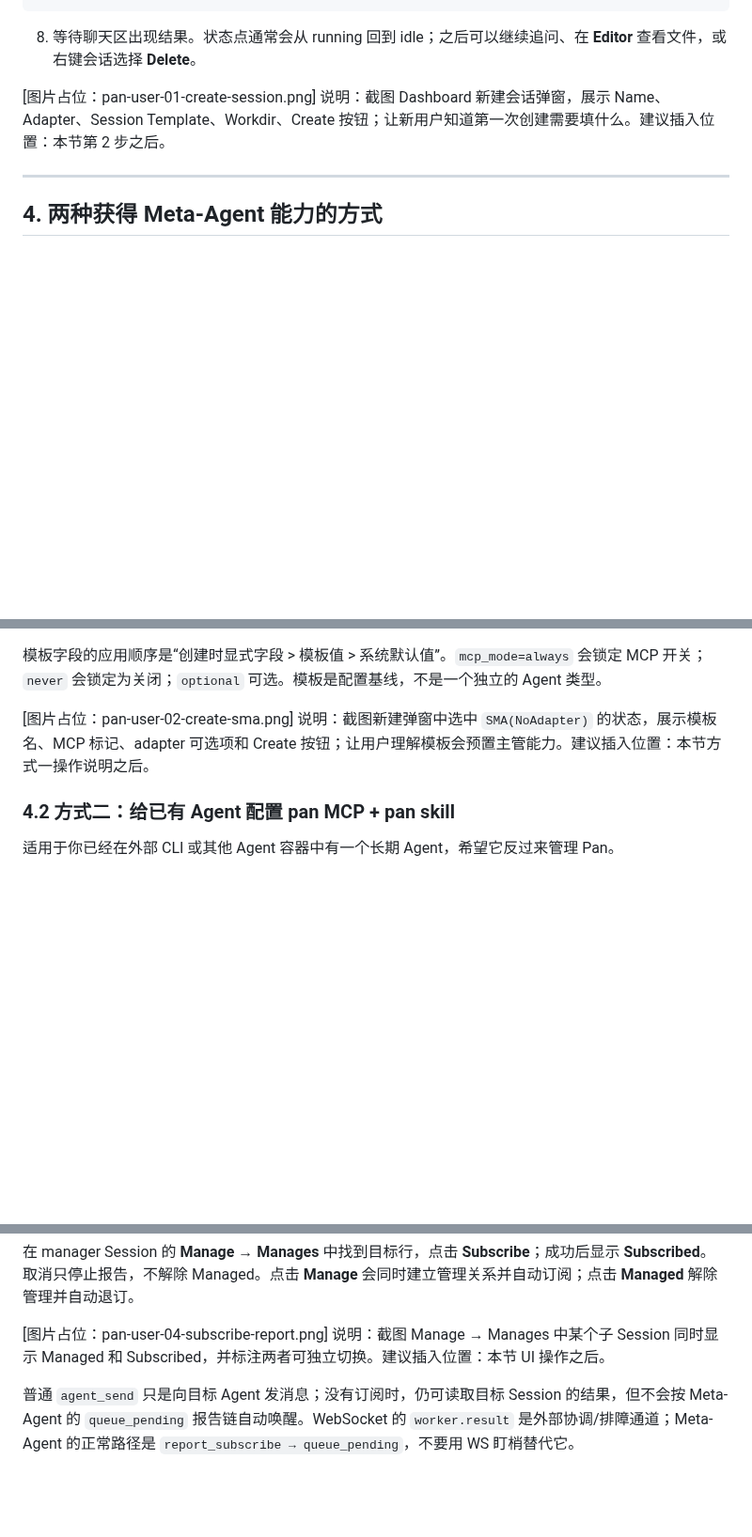
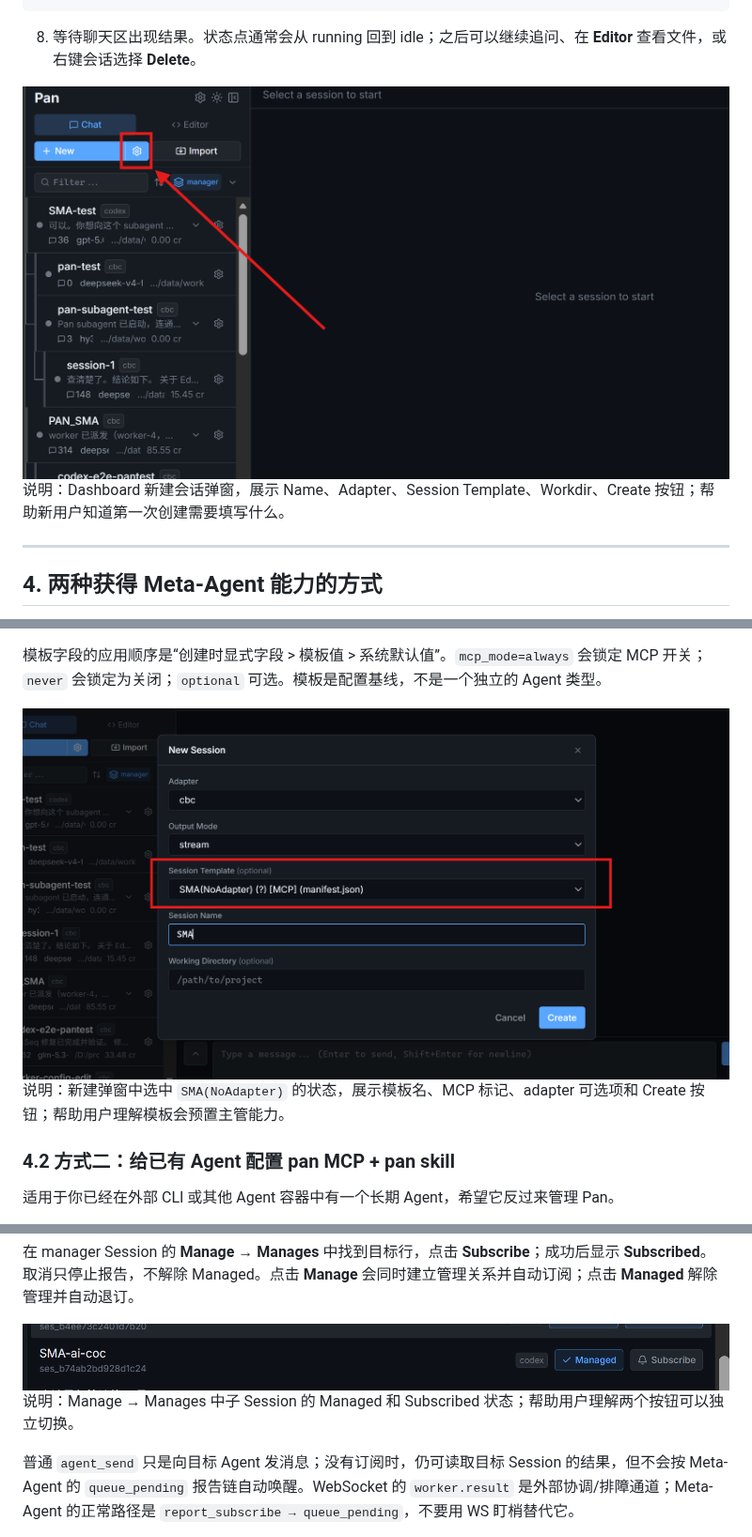
Before and after one commit to AblazeGHR/pan, a Markdown page: docs/USER_MANUAL.md, 3 parts joined by grey strips. Shown at 94% size. Drawn GitHub-style; pictures changed too: assets/1.png (added), assets/2.png (added), assets/4.png (added); blank space fills up the shorter version.

Commit message:
docs: add Pan manual screenshots

```diff
--- a/docs/USER_MANUAL.md
+++ b/docs/USER_MANUAL.md
@@ -115,8 +115,8 @@ bash scripts/start.sh
 
 8. 等待聊天区出现结果。状态点通常会从 running 回到 idle；之后可以继续追问、在 **Editor** 查看文件，或右键会话选择 **Delete**。
 
-[图片占位：pan-user-01-create-session.png]
-说明：截图 Dashboard 新建会话弹窗，展示 Name、Adapter、Session Template、Workdir、Create 按钮；让新用户知道第一次创建需要填什么。建议插入位置：本节第 2 步之后。
+![新建 Session 弹窗](../assets/1.png)
+说明：Dashboard 新建会话弹窗，展示 Name、Adapter、Session Template、Workdir、Create 按钮；帮助新用户知道第一次创建需要填写什么。
 
 ---
 
@@ -148,8 +148,8 @@ SMA 会自行决定是否值得拆解；并行时典型链路是：`session_crea
 
 模板字段的应用顺序是“创建时显式字段 > 模板值 > 系统默认值”。`mcp_mode=always` 会锁定 MCP 开关；`never` 会锁定为关闭；`optional` 可选。模板是配置基线，不是一个独立的 Agent 类型。
 
-[图片占位：pan-user-02-create-sma.png]
-说明：截图新建弹窗中选中 `SMA(NoAdapter)` 的状态，展示模板名、MCP 标记、adapter 可选项和 Create 按钮；让用户理解模板会预置主管能力。建议插入位置：本节方式一操作说明之后。
+![选择 SMA(NoAdapter) 模板](../assets/2.png)
+说明：新建弹窗中选中 `SMA(NoAdapter)` 的状态，展示模板名、MCP 标记、adapter 可选项和 Create 按钮；帮助用户理解模板会预置主管能力。
 
 ### 4.2 方式二：给已有 Agent 配置 pan MCP + pan skill
 
@@ -240,8 +240,8 @@ Meta-Agent 先对目标 Session 调 `report_subscribe`，再调 `agent_assign`
 
 在 manager Session 的 **Manage → Manages** 中找到目标行，点击 **Subscribe**；成功后显示 **Subscribed**。取消只停止报告，不解除 Managed。点击 **Manage** 会同时建立管理关系并自动订阅；点击 **Managed** 解除管理并自动退订。
 
-[图片占位：pan-user-04-subscribe-report.png]
-说明：截图 Manage → Manages 中某个子 Session 同时显示 Managed 和 Subscribed，并标注两者可独立切换。建议插入位置：本节 UI 操作之后。
+![Managed 与 Subscribed 按钮](../assets/4.png)
+说明：Manage → Manages 中子 Session 的 Managed 和 Subscribed 状态；帮助用户理解两个按钮可以独立切换。
 
 普通 `agent_send` 只是向目标 Agent 发消息；没有订阅时，仍可读取目标 Session 的结果，但不会按 Meta-Agent 的 `queue_pending` 报告链自动唤醒。WebSocket 的 `worker.result` 是外部协调/排障通道；Meta-Agent 的正常路径是 `report_subscribe → queue_pending`，不要用 WS 盯梢替代它。
 
```
Also changed, not shown: other parts of docs/USER_MANUAL.md (+4 -4 lines), assets/3.png (added), assets/5.png (added), 2 other files.
